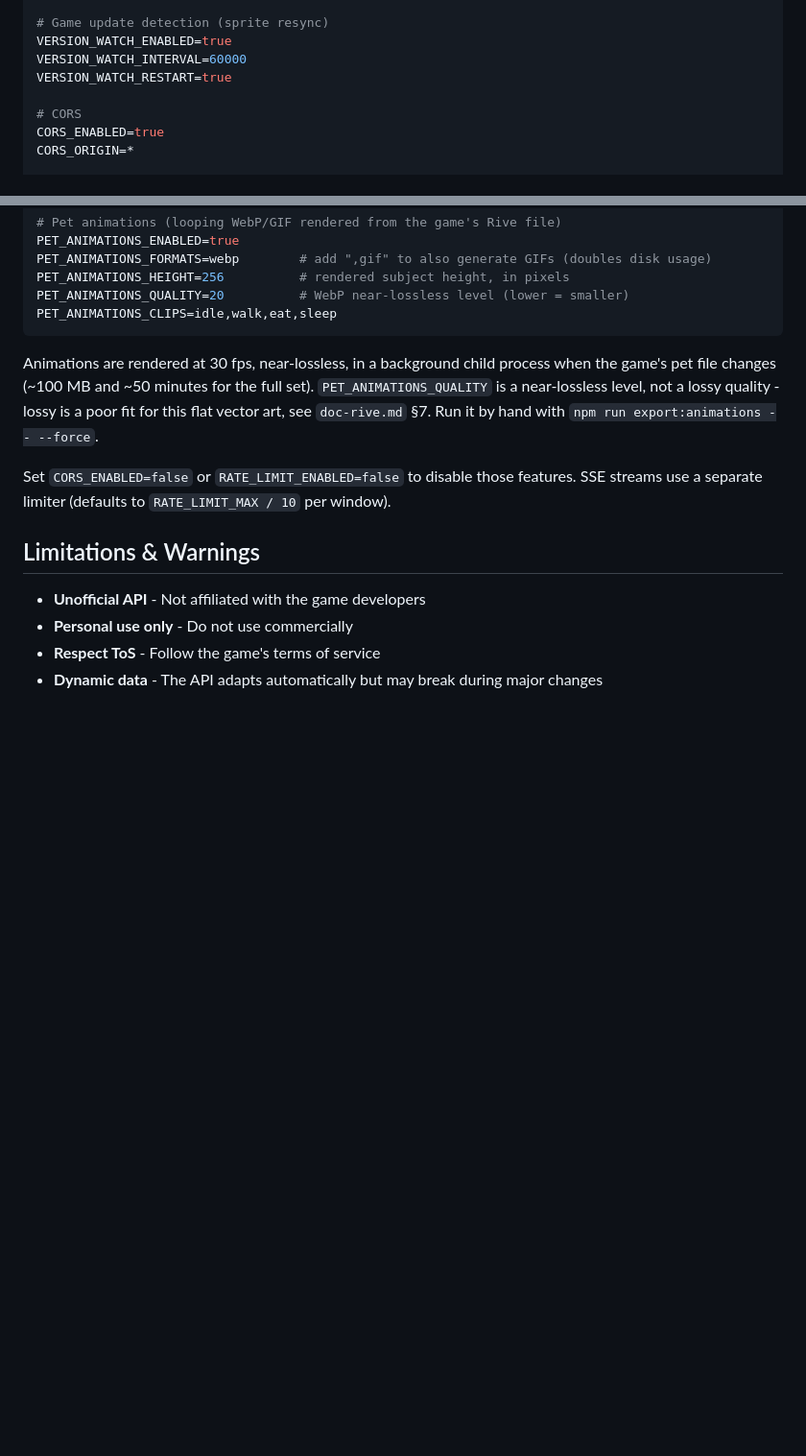
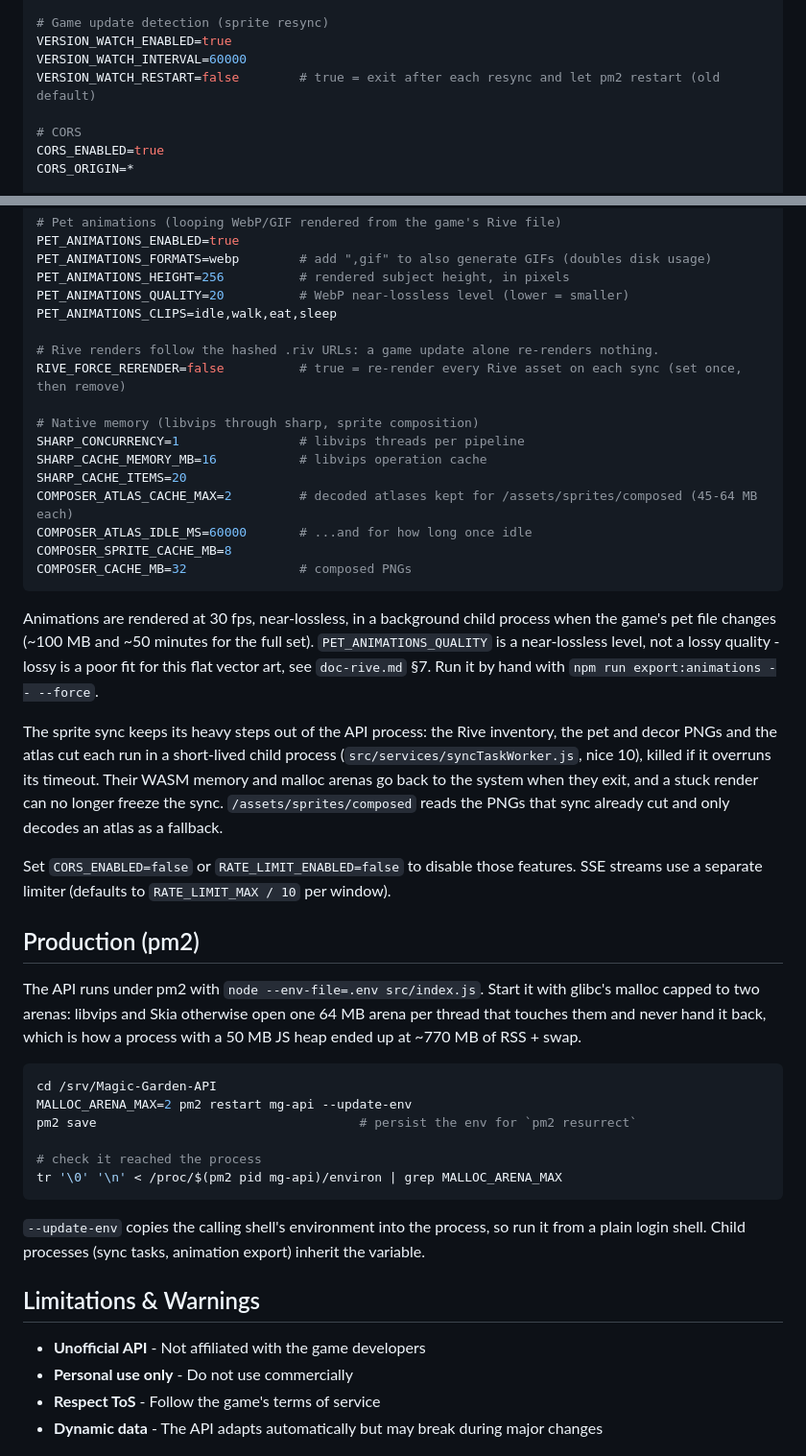
Before and after one commit to Ariedam64/Magic-Garden-API, a Markdown page: README.md, 2 parts joined by grey strips. Shown at 96% size. Drawn GitHub-style; blank space fills up the shorter version.

Commit message:
docs(readme): document the memory settings and MALLOC_ARENA_MAX under pm2
- New env vars: RIVE_FORCE_RERENDER, SHARP_*, COMPOSER_*, and the new
  VERSION_WATCH_RESTART default.
- How the sync keeps its heavy steps in child processes.
- The pm2 command that starts the API with MALLOC_ARENA_MAX=2 and
  persists it with pm2 save.

Co-Authored-By: Claude Opus 5.5 <noreply@anthropic.com>

````diff
--- a/README.md
+++ b/README.md
@@ -397,7 +397,7 @@ PLATFORM_TIMEOUT=8000
 # Game update detection (sprite resync)
 VERSION_WATCH_ENABLED=true
 VERSION_WATCH_INTERVAL=60000
-VERSION_WATCH_RESTART=true
+VERSION_WATCH_RESTART=false        # true = exit after each resync and let pm2 restart (old default)
 
 # CORS
 CORS_ENABLED=true
@@ -425,11 +425,40 @@ PET_ANIMATIONS_FORMATS=webp        # add ",gif" to also generate GIFs (doubles d
 PET_ANIMATIONS_HEIGHT=256          # rendered subject height, in pixels
 PET_ANIMATIONS_QUALITY=20          # WebP near-lossless level (lower = smaller)
 PET_ANIMATIONS_CLIPS=idle,walk,eat,sleep
+
+# Rive renders follow the hashed .riv URLs: a game update alone re-renders nothing.
+RIVE_FORCE_RERENDER=false          # true = re-render every Rive asset on each sync (set once, then remove)
+
+# Native memory (libvips through sharp, sprite composition)
+SHARP_CONCURRENCY=1                # libvips threads per pipeline
+SHARP_CACHE_MEMORY_MB=16           # libvips operation cache
+SHARP_CACHE_ITEMS=20
+COMPOSER_ATLAS_CACHE_MAX=2         # decoded atlases kept for /assets/sprites/composed (45-64 MB each)
+COMPOSER_ATLAS_IDLE_MS=60000       # ...and for how long once idle
+COMPOSER_SPRITE_CACHE_MB=8
+COMPOSER_CACHE_MB=32               # composed PNGs
 ```
 
 Animations are rendered at 30 fps, near-lossless, in a background child process when the game's pet file changes (~100 MB and ~50 minutes for the full set). `PET_ANIMATIONS_QUALITY` is a near-lossless level, not a lossy quality - lossy is a poor fit for this flat vector art, see `doc-rive.md` §7. Run it by hand with `npm run export:animations -- --force`.
 
+The sprite sync keeps its heavy steps out of the API process: the Rive inventory, the pet and decor PNGs and the atlas cut each run in a short-lived child process (`src/services/syncTaskWorker.js`, nice 10), killed if it overruns its timeout. Their WASM memory and malloc arenas go back to the system when they exit, and a stuck render can no longer freeze the sync. `/assets/sprites/composed` reads the PNGs that sync already cut and only decodes an atlas as a fallback.
+
 Set `CORS_ENABLED=false` or `RATE_LIMIT_ENABLED=false` to disable those features. SSE streams use a separate limiter (defaults to `RATE_LIMIT_MAX / 10` per window).
+
+## Production (pm2)
+
+The API runs under pm2 with `node --env-file=.env src/index.js`. Start it with glibc's malloc capped to two arenas: libvips and Skia otherwise open one 64 MB arena per thread that touches them and never hand it back, which is how a process with a 50 MB JS heap ended up at ~770 MB of RSS + swap.
+
+```bash
+cd /srv/Magic-Garden-API
+MALLOC_ARENA_MAX=2 pm2 restart mg-api --update-env
+pm2 save                                   # persist the env for `pm2 resurrect`
+
+# check it reached the process
+tr '\0' '\n' < /proc/$(pm2 pid mg-api)/environ | grep MALLOC_ARENA_MAX
+```
+
+`--update-env` copies the calling shell's environment into the process, so run it from a plain login shell. Child processes (sync tasks, animation export) inherit the variable.
 
 ## Limitations & Warnings
 
````
